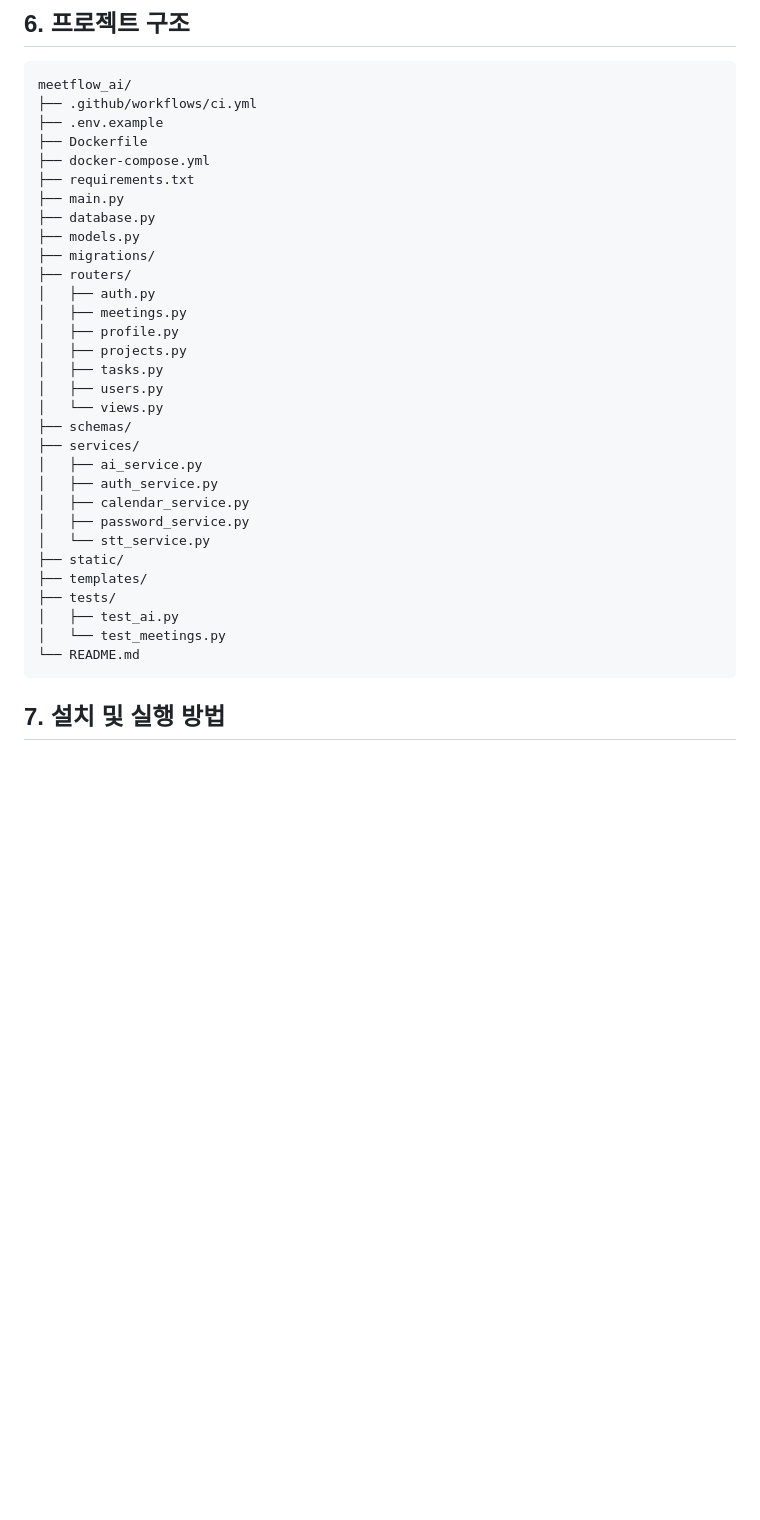
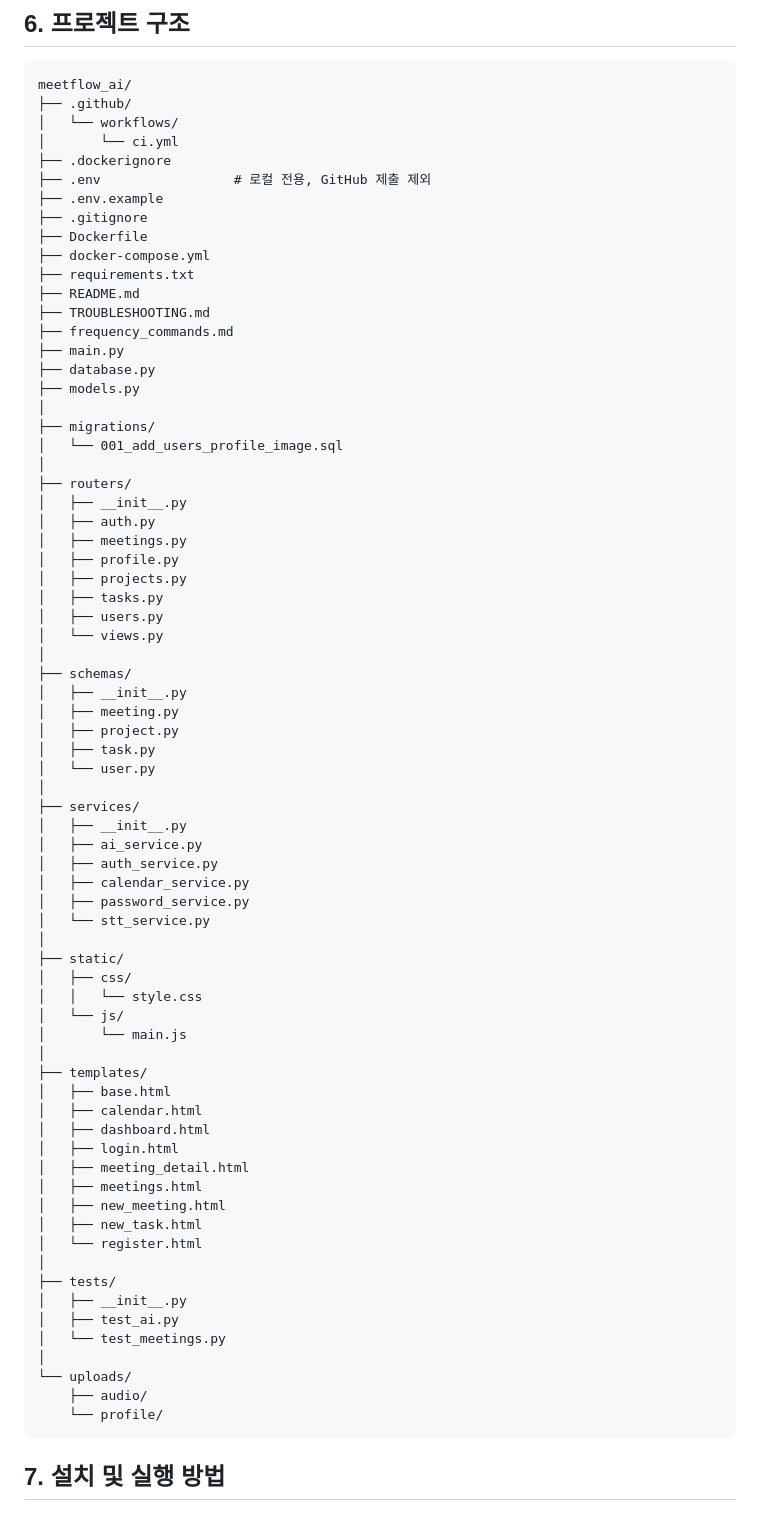
Before and after one commit to eunkyeongc/MeetFlow-AI, a Markdown page: README.md, the part around the change. Rendered like a GitHub page; blank space fills up the shorter version.

Commit message:
README.md 파일 수정

````diff
--- a/README.md
+++ b/README.md
@@ -102,16 +102,28 @@ PostgreSQL 데이터베이스
 
 ```text
 meetflow_ai/
-├── .github/workflows/ci.yml
+├── .github/
+│   └── workflows/
+│       └── ci.yml
+├── .dockerignore
+├── .env                 # 로컬 전용, GitHub 제출 제외
 ├── .env.example
+├── .gitignore
 ├── Dockerfile
 ├── docker-compose.yml
 ├── requirements.txt
+├── README.md
+├── TROUBLESHOOTING.md
+├── frequency_commands.md
 ├── main.py
 ├── database.py
 ├── models.py
+│
 ├── migrations/
+│   └── 001_add_users_profile_image.sql
+│
 ├── routers/
+│   ├── __init__.py
 │   ├── auth.py
 │   ├── meetings.py
 │   ├── profile.py
@@ -119,19 +131,47 @@ meetflow_ai/
 │   ├── tasks.py
 │   ├── users.py
 │   └── views.py
+│
 ├── schemas/
+│   ├── __init__.py
+│   ├── meeting.py
+│   ├── project.py
+│   ├── task.py
+│   └── user.py
+│
 ├── services/
+│   ├── __init__.py
 │   ├── ai_service.py
 │   ├── auth_service.py
 │   ├── calendar_service.py
 │   ├── password_service.py
 │   └── stt_service.py
+│
 ├── static/
+│   ├── css/
+│   │   └── style.css
+│   └── js/
+│       └── main.js
+│
 ├── templates/
+│   ├── base.html
+│   ├── calendar.html
+│   ├── dashboard.html
+│   ├── login.html
+│   ├── meeting_detail.html
+│   ├── meetings.html
+│   ├── new_meeting.html
+│   ├── new_task.html
+│   └── register.html
+│
 ├── tests/
+│   ├── __init__.py
 │   ├── test_ai.py
 │   └── test_meetings.py
-└── README.md
+│
+└── uploads/
+    ├── audio/
+    └── profile/
 ```
 
 ## 7. 설치 및 실행 방법
````
